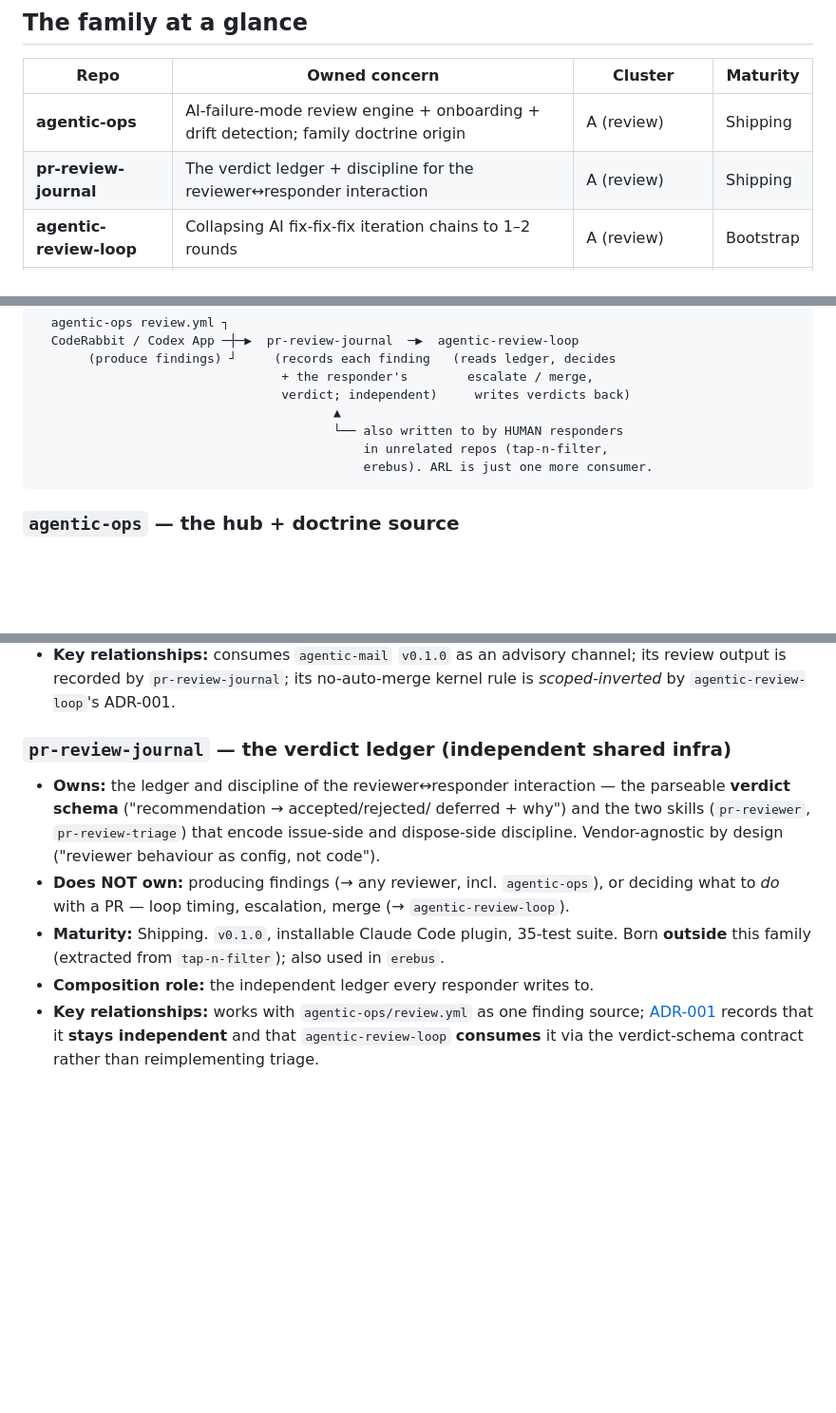
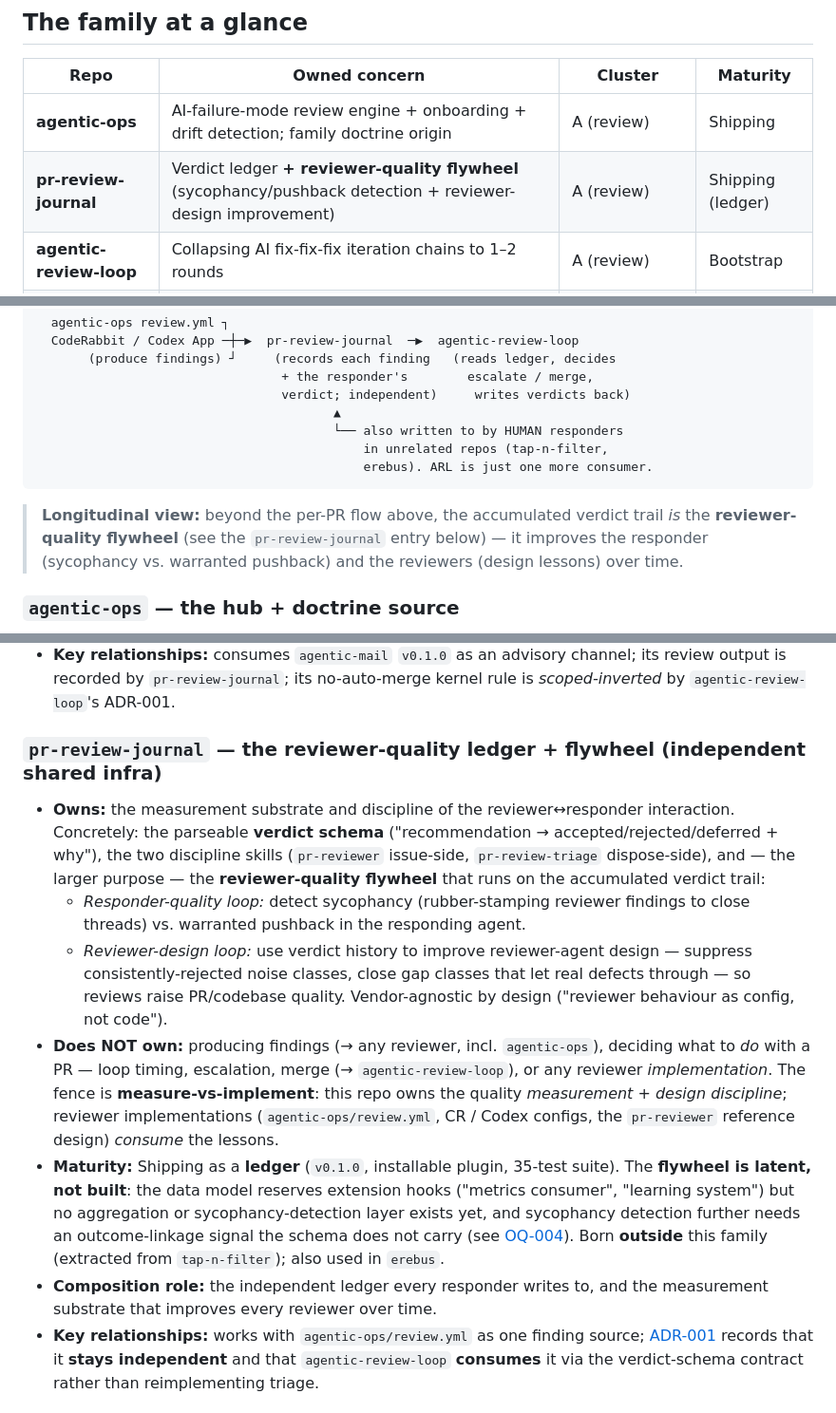
Before and after one commit to loganrooks/agentic-ecosystem, a Markdown page: ECOSYSTEM.md, 3 parts joined by grey strips. Shown at 95% size. GitHub-like rendering; blank space fills up the shorter version.

````diff
--- a/ECOSYSTEM.md
+++ b/ECOSYSTEM.md
@@ -21,7 +21,7 @@ here.
 | Repo | Owned concern | Cluster | Maturity |
 |---|---|---|---|
 | **agentic-ops** | AI-failure-mode review engine + onboarding + drift detection; family doctrine origin | A (review) | Shipping |
-| **pr-review-journal** | The verdict ledger + discipline for the reviewer↔responder interaction | A (review) | Shipping |
+| **pr-review-journal** | Verdict ledger **+ reviewer-quality flywheel** (sycophancy/pushback detection + reviewer-design improvement) | A (review) | Shipping (ledger) |
 | **agentic-review-loop** | Collapsing AI fix-fix-fix iteration chains to 1–2 rounds | A (review) | Bootstrap |
 | **agentic-mail** | Async file-mediated agent↔agent / agent↔human messaging protocol | B (coordination) | Bootstrap |
 | **agentic-handbook** | Portable, agent-consumable situational *practice* guidance | B (coordination) | Scoping |
@@ -52,6 +52,11 @@ depends on neither. Nothing general depends on anything specific.
                                             erebus). ARL is just one more consumer.
 ```
 
+> **Longitudinal view:** beyond the per-PR flow above, the accumulated
+> verdict trail *is* the **reviewer-quality flywheel** (see the
+> `pr-review-journal` entry below) — it improves the responder (sycophancy
+> vs. warranted pushback) and the reviewers (design lessons) over time.
+
 ### `agentic-ops` — the hub + doctrine source
 
 - **Owns:** the centralized devops platform for AI-led development —
@@ -71,20 +76,34 @@ depends on neither. Nothing general depends on anything specific.
   no-auto-merge kernel rule is *scoped-inverted* by `agentic-review-loop`'s
   ADR-001.
 
-### `pr-review-journal` — the verdict ledger (independent shared infra)
+### `pr-review-journal` — the reviewer-quality ledger + flywheel (independent shared infra)
 
-- **Owns:** the ledger and discipline of the reviewer↔responder interaction —
-  the parseable **verdict schema** ("recommendation → accepted/rejected/
-  deferred + why") and the two skills (`pr-reviewer`, `pr-review-triage`)
-  that encode issue-side and dispose-side discipline. Vendor-agnostic by
-  design ("reviewer behaviour as config, not code").
+- **Owns:** the measurement substrate and discipline of the reviewer↔responder
+  interaction. Concretely: the parseable **verdict schema** ("recommendation →
+  accepted/rejected/deferred + why"), the two discipline skills (`pr-reviewer`
+  issue-side, `pr-review-triage` dispose-side), and — the larger purpose — the
+  **reviewer-quality flywheel** that runs on the accumulated verdict trail:
+    - *Responder-quality loop:* detect sycophancy (rubber-stamping reviewer
+      findings to close threads) vs. warranted pushback in the responding agent.
+    - *Reviewer-design loop:* use verdict history to improve reviewer-agent
+      design — suppress consistently-rejected noise classes, close gap classes
+      that let real defects through — so reviews raise PR/codebase quality.
+  Vendor-agnostic by design ("reviewer behaviour as config, not code").
 - **Does NOT own:** producing findings (→ any reviewer, incl. `agentic-ops`),
-  or deciding what to *do* with a PR — loop timing, escalation, merge
-  (→ `agentic-review-loop`).
-- **Maturity:** Shipping. `v0.1.0`, installable Claude Code plugin, 35-test
-  suite. Born **outside** this family (extracted from `tap-n-filter`); also
-  used in `erebus`.
-- **Composition role:** the independent ledger every responder writes to.
+  deciding what to *do* with a PR — loop timing, escalation, merge
+  (→ `agentic-review-loop`), or any reviewer *implementation*. The fence is
+  **measure-vs-implement**: this repo owns the quality *measurement + design
+  discipline*; reviewer implementations (`agentic-ops/review.yml`, CR / Codex
+  configs, the `pr-reviewer` reference design) *consume* the lessons.
+- **Maturity:** Shipping as a **ledger** (`v0.1.0`, installable plugin, 35-test
+  suite). The **flywheel is latent, not built**: the data model reserves
+  extension hooks ("metrics consumer", "learning system") but no aggregation or
+  sycophancy-detection layer exists yet, and sycophancy detection further needs
+  an outcome-linkage signal the schema does not carry (see
+  [OQ-004](OPEN_QUESTIONS.md)). Born **outside** this family (extracted from
+  `tap-n-filter`); also used in `erebus`.
+- **Composition role:** the independent ledger every responder writes to, and
+  the measurement substrate that improves every reviewer over time.
 - **Key relationships:** works with `agentic-ops/review.yml` as one finding
   source; [ADR-001](docs/adr/ADR-001-review-journal-stays-independent.md)
   records that it **stays independent** and that `agentic-review-loop`
````
Also changed, not shown: OPEN_QUESTIONS.md (+38 -0 lines).
